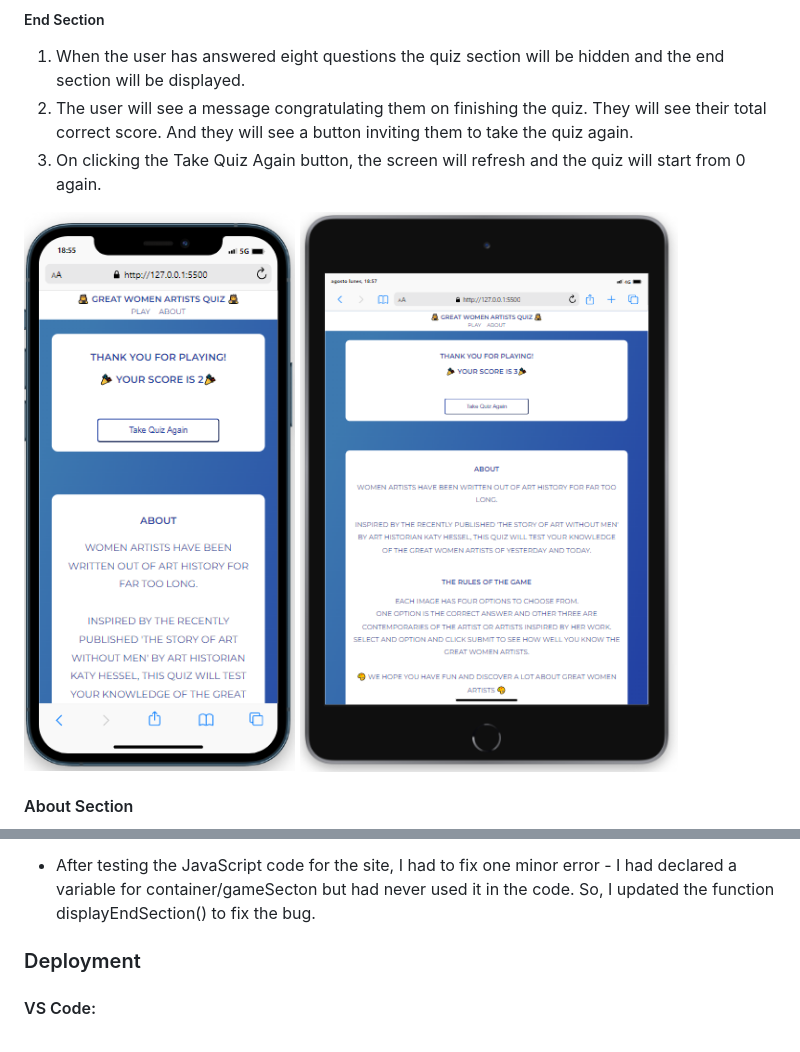
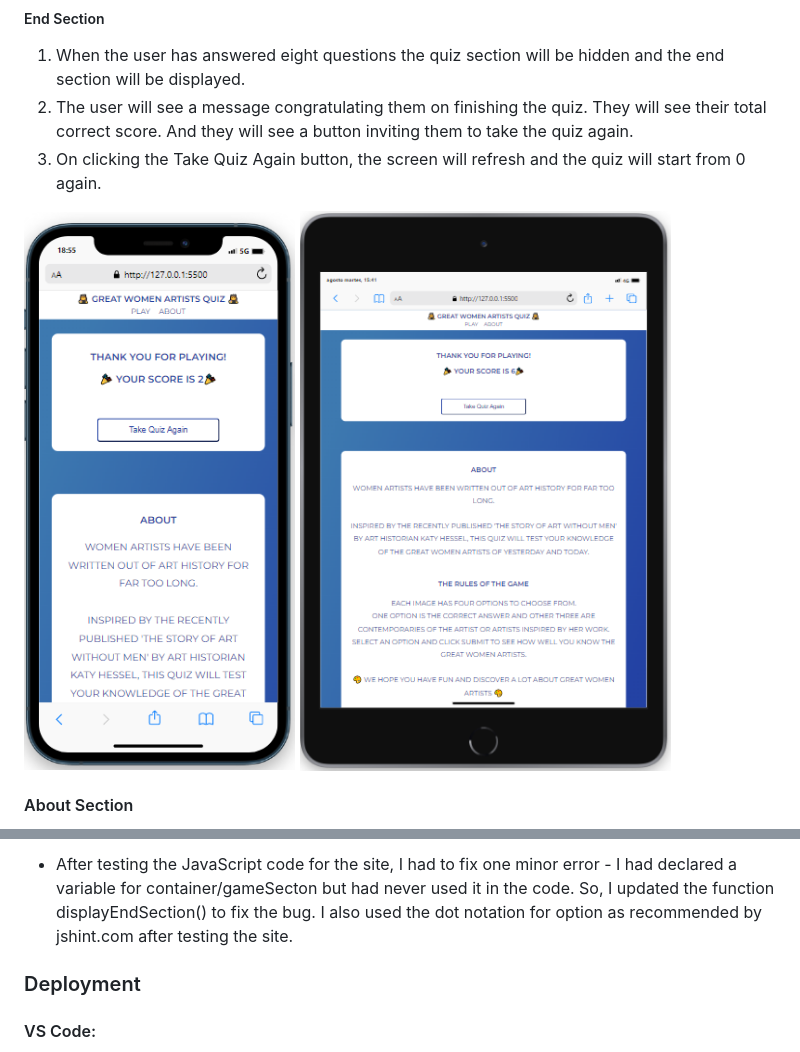
Before and after one commit to barty-s/art-quiz-app, a Markdown page: README.md, 2 parts joined by grey strips. GitHub-like rendering; pictures changed too: readme/end-mini.png.

Commit message:
Fix typos and update screengrab images in README

```diff
--- a/README.md
+++ b/README.md
@@ -135,5 +135,5 @@ If the incorrect answer is selected, the selected option will turn red. The scor
 
-- After testing the JavaScript code for the site, I had to fix one minor error - I had declared a variable for container/gameSecton but had never used it in the code. So, I updated the function displayEndSection() to fix the bug.
+- After testing the JavaScript code for the site, I had to fix one minor error - I had declared a variable for container/gameSecton but had never used it in the code. So, I updated the function displayEndSection() to fix the bug. I also used the dot notation for option as recommended by jshint.com after testing the site.
 
 ### Deployment
 
```
Also changed, not shown: other parts of README.md (+3 -3 lines), readme/about-mini.png, readme/about-responsive-2.png, readme/about-responsive.png, readme/about-section.png, 1 other file.
